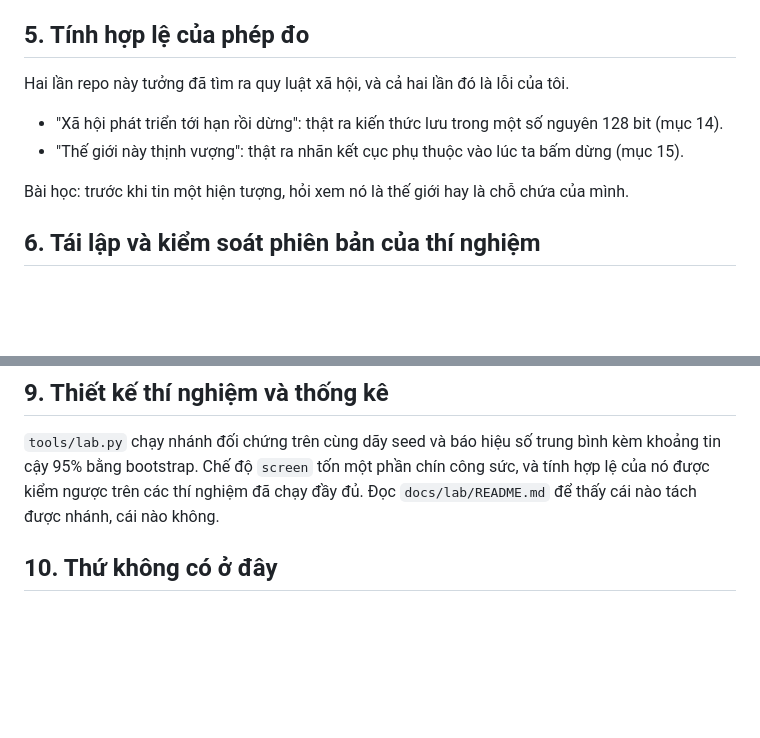
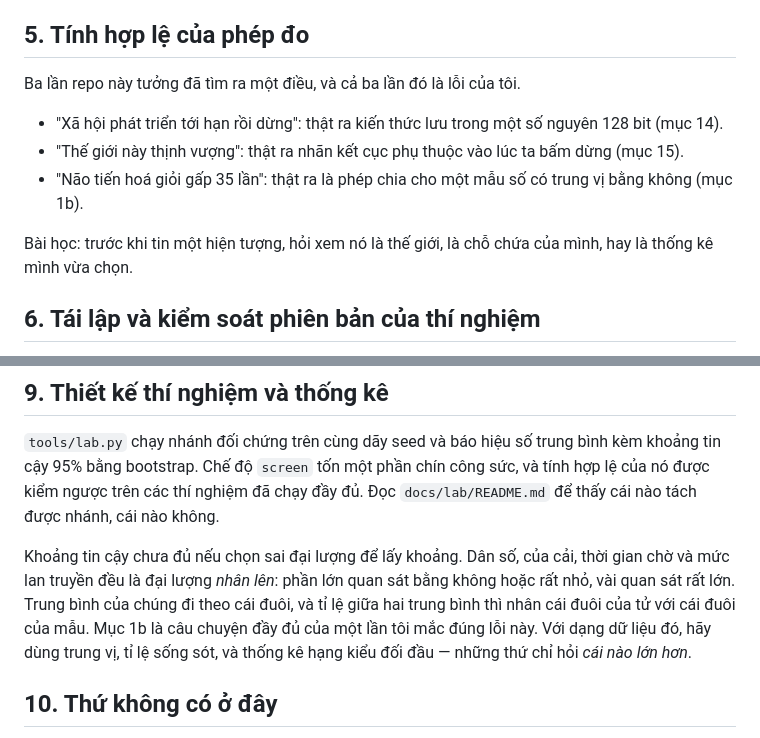
Before and after one commit to Trustydev212/AI_Survival, a Markdown page: docs/HOC-GI.md, 2 parts joined by grey strips. Drawn GitHub-style; blank space fills up the shorter version.

```diff
--- a/docs/HOC-GI.md
+++ b/docs/HOC-GI.md
@@ -66,12 +108,14 @@ quả bỏ hẳn chế tác, vì chế tác tốn ngay và trả công muộn. N
 
 ## 5. Tính hợp lệ của phép đo
 
-Hai lần repo này tưởng đã tìm ra quy luật xã hội, và cả hai lần đó là lỗi của tôi.
+Ba lần repo này tưởng đã tìm ra một điều, và cả ba lần đó là lỗi của tôi.
 
 - "Xã hội phát triển tới hạn rồi dừng": thật ra kiến thức lưu trong một số nguyên 128 bit (mục 14).
 - "Thế giới này thịnh vượng": thật ra nhãn kết cục phụ thuộc vào lúc ta bấm dừng (mục 15).
+- "Não tiến hoá giỏi gấp 35 lần": thật ra là phép chia cho một mẫu số có trung vị bằng không (mục 1b).
 
-Bài học: trước khi tin một hiện tượng, hỏi xem nó là thế giới hay là chỗ chứa của mình.
+Bài học: trước khi tin một hiện tượng, hỏi xem nó là thế giới, là chỗ chứa của mình, hay là thống kê
+mình vừa chọn.
 
 ## 6. Tái lập và kiểm soát phiên bản của thí nghiệm
 
@@ -110,6 +154,12 @@ Thứ tự đó quan trọng: làm mạng to hơn khi trần 1 và 2 còn đó t
 bằng bootstrap. Chế độ `screen` tốn một phần chín công sức, và tính hợp lệ của nó được kiểm ngược trên
 các thí nghiệm đã chạy đầy đủ. Đọc `docs/lab/README.md` để thấy cái nào tách được nhánh, cái nào không.
 
+Khoảng tin cậy chưa đủ nếu chọn sai đại lượng để lấy khoảng. Dân số, của cải, thời gian chờ và mức lan
+truyền đều là đại lượng *nhân lên*: phần lớn quan sát bằng không hoặc rất nhỏ, vài quan sát rất lớn.
+Trung bình của chúng đi theo cái đuôi, và tỉ lệ giữa hai trung bình thì nhân cái đuôi của tử với cái đuôi
+của mẫu. Mục 1b là câu chuyện đầy đủ của một lần tôi mắc đúng lỗi này. Với dạng dữ liệu đó, hãy dùng
+trung vị, tỉ lệ sống sót, và thống kê hạng kiểu đối đầu — những thứ chỉ hỏi *cái nào lớn hơn*.
+
 ## 10. Thứ không có ở đây
 
 Nói thẳng để bạn không mất thời gian tìm: không có truyền ngược qua nhiều lớp, không có tối ưu hoá theo
```
Also changed, not shown: other parts of docs/HOC-GI.md (+51 -9 lines).
